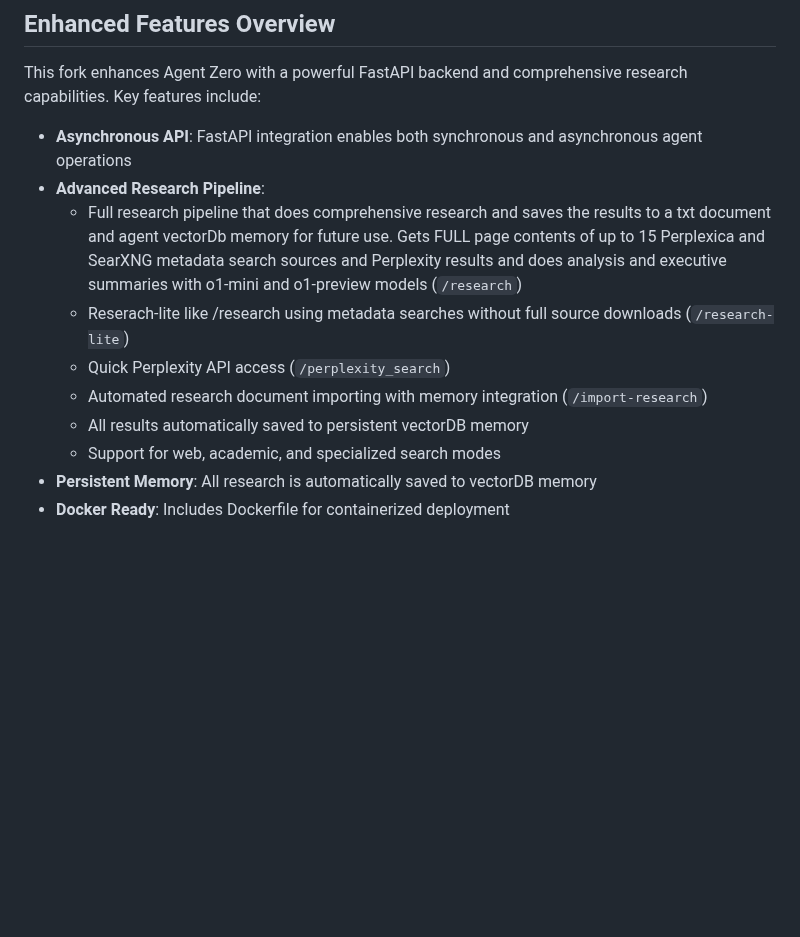
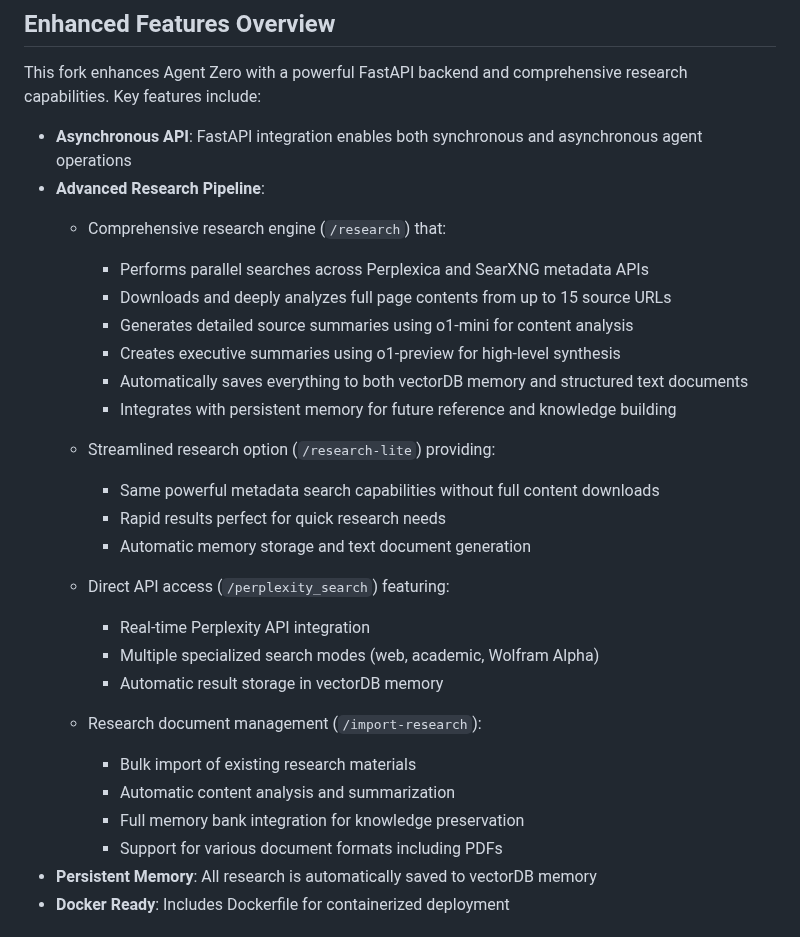
Before and after one commit to mattmaas/fastAPI-for-agent-zero-docker, a Markdown page: README.md, the part around the change. GitHub-like rendering; blank space fills up the shorter version.

Commit message:
feat: Expand top section with detailed research pipeline capabilities

```diff
--- a/README.md
+++ b/README.md
@@ -4,12 +4,29 @@ This fork enhances Agent Zero with a powerful FastAPI backend and comprehensive
 
 - **Asynchronous API**: FastAPI integration enables both synchronous and asynchronous agent operations
 - **Advanced Research Pipeline**:
-  - Full research pipeline that does comprehensive research and saves the results to a txt document and agent vectorDb memory for future use. Gets FULL page contents of up to 15 Perplexica and SearXNG metadata search sources and Perplexity results and does analysis and executive summaries with o1-mini and o1-preview models (`/research`)
-  - Reserach-lite like /research using metadata searches without full source downloads (`/research-lite`)
-  - Quick Perplexity API access (`/perplexity_search`)
-  - Automated research document importing with memory integration (`/import-research`)
-  - All results automatically saved to persistent vectorDB memory
-  - Support for web, academic, and specialized search modes
+  - Comprehensive research engine (`/research`) that:
+    - Performs parallel searches across Perplexica and SearXNG metadata APIs
+    - Downloads and deeply analyzes full page contents from up to 15 source URLs
+    - Generates detailed source summaries using o1-mini for content analysis
+    - Creates executive summaries using o1-preview for high-level synthesis
+    - Automatically saves everything to both vectorDB memory and structured text documents
+    - Integrates with persistent memory for future reference and knowledge building
+
+  - Streamlined research option (`/research-lite`) providing:
+    - Same powerful metadata search capabilities without full content downloads
+    - Rapid results perfect for quick research needs
+    - Automatic memory storage and text document generation
+
+  - Direct API access (`/perplexity_search`) featuring:
+    - Real-time Perplexity API integration
+    - Multiple specialized search modes (web, academic, Wolfram Alpha)
+    - Automatic result storage in vectorDB memory
+
+  - Research document management (`/import-research`):
+    - Bulk import of existing research materials
+    - Automatic content analysis and summarization
+    - Full memory bank integration for knowledge preservation
+    - Support for various document formats including PDFs
 - **Persistent Memory**: All research is automatically saved to vectorDB memory
 - **Docker Ready**: Includes Dockerfile for containerized deployment
 
```
